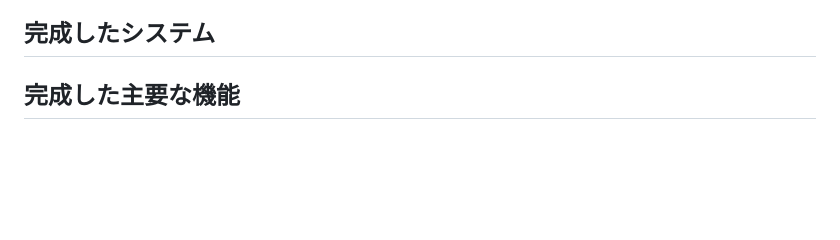
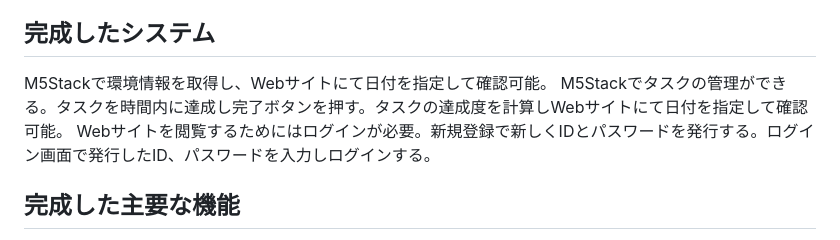
Before and after one commit to kdix-23-240/NinbohKun, a Markdown page: README.md, the part around the change. Drawn GitHub-style; blank space fills up the shorter version.

```diff
--- a/README.md
+++ b/README.md
@@ -85,6 +85,9 @@
 - システムの目的: 高齢化により、認知症の増加が顕著に現れている。認知症を予防をするために私たちは健康記録日記を制作する。設定したタスクを時間内に達成し記録をつける機能があり、これは習慣ぐせをつけることを目的とし、物忘れを防ぐ。さらに環境情報を取得することが可能であり、自らの健康を管理する。これらをすることで自分の健康を管理することが可能であり、生活を見直すことで認知症を予防することが可能である。また認知症の治療にもつながると考える。M5Stackで環境情報を取得、サーバーでデータを管理、蓄積しWebサイト上で可視化する。
 
 ## 完成したシステム
+M5Stackで環境情報を取得し、Webサイトにて日付を指定して確認可能。
+M5Stackでタスクの管理ができる。タスクを時間内に達成し完了ボタンを押す。タスクの達成度を計算しWebサイトにて日付を指定して確認可能。
+Webサイトを閲覧するためにはログインが必要。新規登録で新しくIDとパスワードを発行する。ログイン画面で発行したID、パスワードを入力しログインする。
 
 ## 完成した主要な機能
 - 環境情報取得機能：リアルタイムで気圧、温度、湿度をM5Stackで取得する。
```
